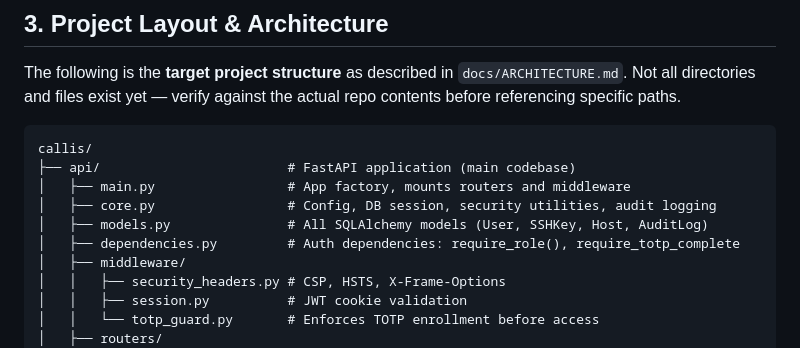
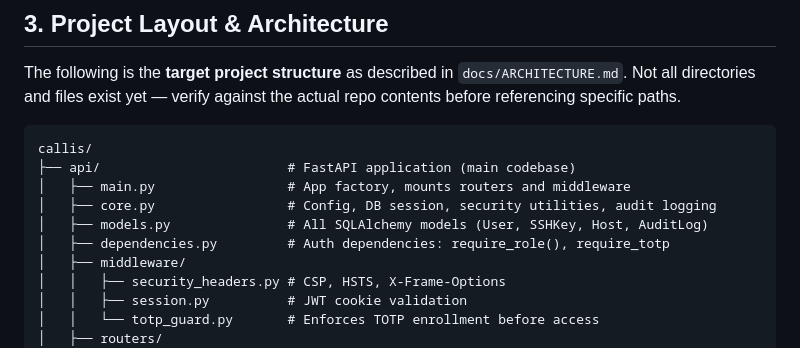
Before and after one commit to pacnpal/callis, a Markdown page: .github/copilot-instructions.md, the part around the change. Drawn GitHub-style.

Commit message:
Update .github/copilot-instructions.md
Co-authored-by: Copilot <175728472+Copilot@users.noreply.github.com>

```diff
--- a/.github/copilot-instructions.md
+++ b/.github/copilot-instructions.md
@@ -63,7 +63,7 @@ callis/
 │   ├── main.py                 # App factory, mounts routers and middleware
 │   ├── core.py                 # Config, DB session, security utilities, audit logging
 │   ├── models.py               # All SQLAlchemy models (User, SSHKey, Host, AuditLog)
-│   ├── dependencies.py         # Auth dependencies: require_role(), require_totp_complete
+│   ├── dependencies.py         # Auth dependencies: require_role(), require_totp
 │   ├── middleware/
 │   │   ├── security_headers.py # CSP, HSTS, X-Frame-Options
 │   │   ├── session.py          # JWT cookie validation
```
